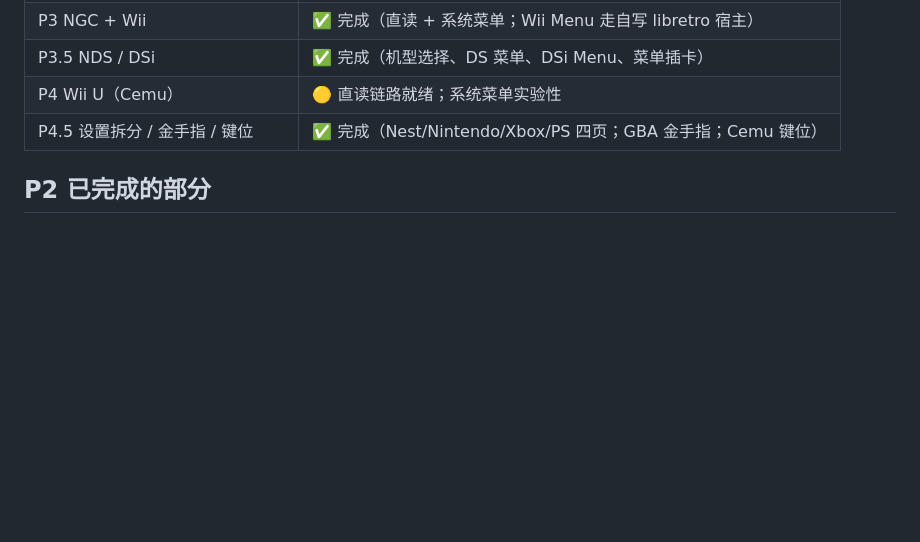
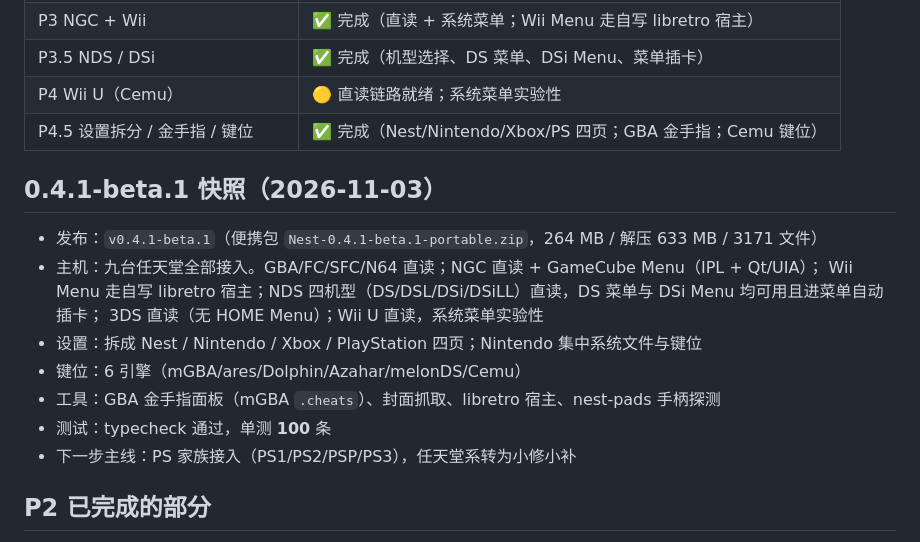
Before and after one commit to Parmetty/NEST-Emulator-Station, a Markdown page: docs/STATE.md, the part around the change. Rendered like a GitHub page; blank space fills up the shorter version.

```diff
--- a/docs/STATE.md
+++ b/docs/STATE.md
@@ -17,6 +17,18 @@
 | P3.5 NDS / DSi | ✅ 完成（机型选择、DS 菜单、DSi Menu、菜单插卡） |
 | P4 Wii U（Cemu） | 🟡 直读链路就绪；系统菜单实验性 |
 | P4.5 设置拆分 / 金手指 / 键位 | ✅ 完成（Nest/Nintendo/Xbox/PS 四页；GBA 金手指；Cemu 键位） |
+
+## 0.4.1-beta.1 快照（2026-11-03）
+
+- 发布：`v0.4.1-beta.1`（便携包 `Nest-0.4.1-beta.1-portable.zip`，264 MB / 解压 633 MB / 3171 文件）
+- 主机：九台任天堂全部接入。GBA/FC/SFC/N64 直读；NGC 直读 + GameCube Menu（IPL + Qt/UIA）；
+  Wii Menu 走自写 libretro 宿主；NDS 四机型（DS/DSL/DSi/DSiLL）直读，DS 菜单与 DSi Menu 均可用且进菜单自动插卡；
+  3DS 直读（无 HOME Menu）；Wii U 直读，系统菜单实验性
+- 设置：拆成 Nest / Nintendo / Xbox / PlayStation 四页；Nintendo 集中系统文件与键位
+- 键位：6 引擎（mGBA/ares/Dolphin/Azahar/melonDS/Cemu）
+- 工具：GBA 金手指面板（mGBA `.cheats`）、封面抓取、libretro 宿主、nest-pads 手柄探测
+- 测试：typecheck 通过，单测 **100** 条
+- 下一步主线：PS 家族接入（PS1/PS2/PSP/PS3），任天堂系转为小修小补
 
 ## P2 已完成的部分
 
```
Also changed, not shown: README.md (+2 -2 lines), docs/DECISIONS.md (+24 -0 lines), shots/settings-nintendo.png (added), 1 other file.
